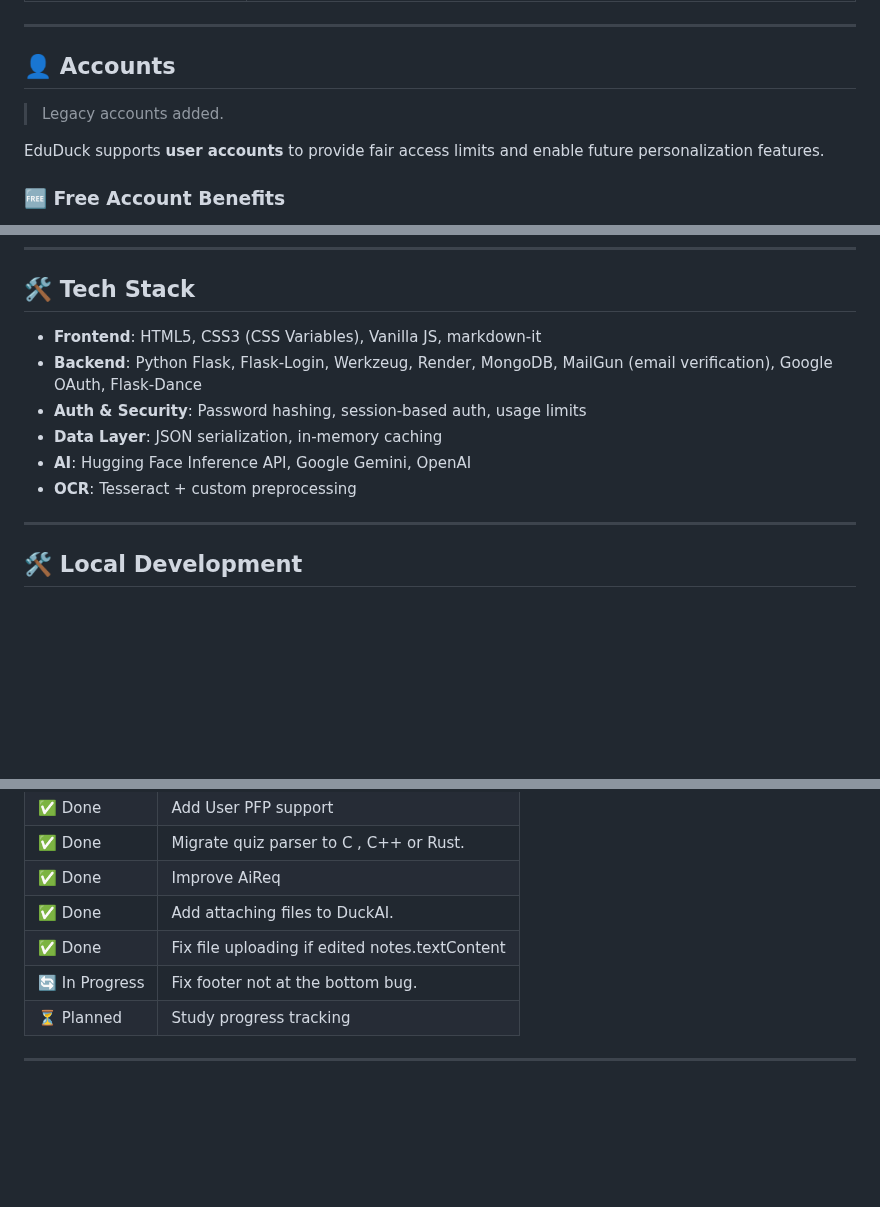
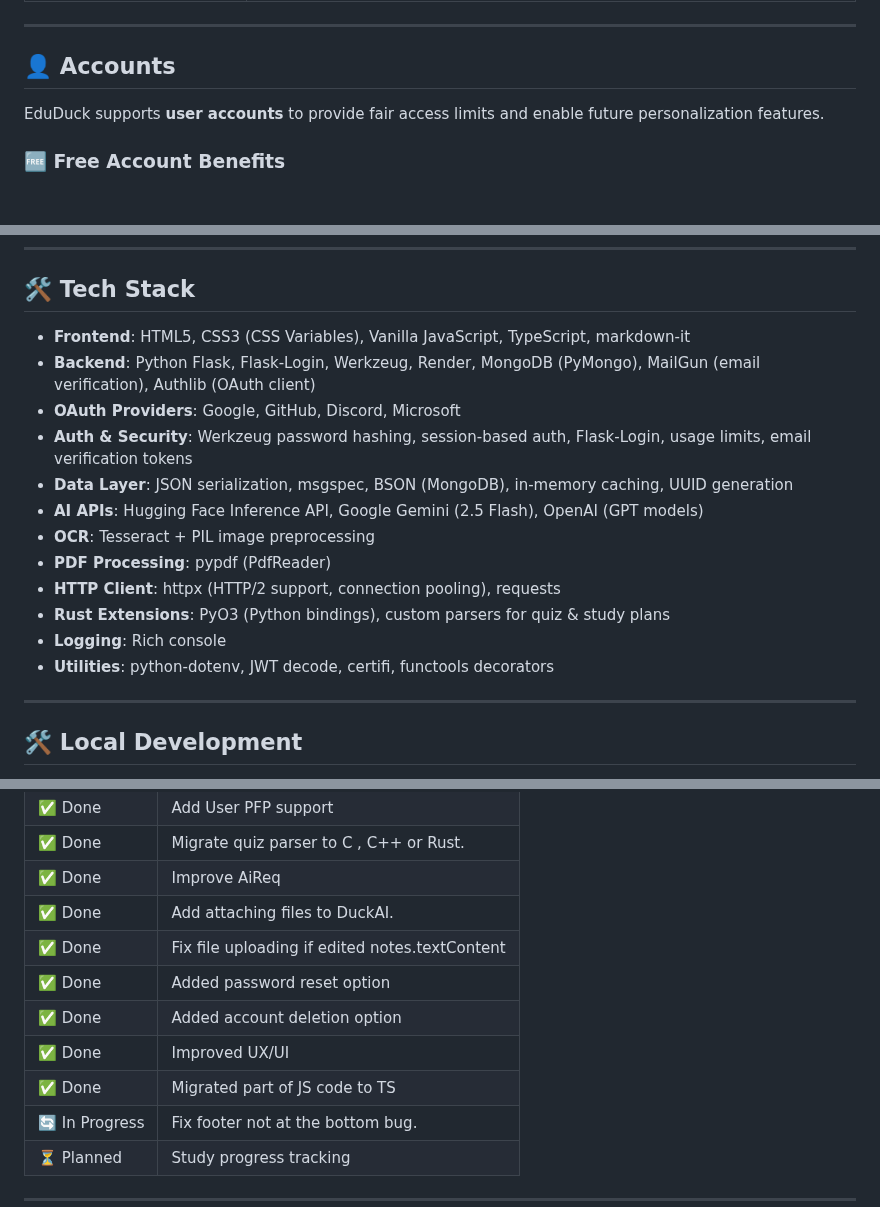
Before and after one commit to VxidDev/eduDuck, a Markdown page: README.md, 3 parts joined by grey strips. Drawn GitHub-style; blank space fills up the shorter version.

Commit message:
Revise README with updated tech stack and account info
Updated tech stack details and removed legacy account mention.

```diff
--- a/README.md
+++ b/README.md
@@ -103,8 +103,6 @@ Please **fork this repo** and submit pull requests. Make sure not to include any
 
 ## 👤 Accounts
 
-> Legacy accounts added.
-
 EduDuck supports **user accounts** to provide fair access limits and enable future personalization features.
 
 ### 🆓 Free Account Benefits
@@ -176,13 +174,18 @@ Accounts help:
 
 ## 🛠️ Tech Stack
 
-- **Frontend**: HTML5, CSS3 (CSS Variables), Vanilla JS, markdown-it
-- **Backend**: Python Flask, Flask-Login, Werkzeug, Render, MongoDB, MailGun (email verification), Google OAuth, Flask-Dance
-- **Auth & Security**: Password hashing, session-based auth, usage limits
-- **Data Layer**: JSON serialization, in-memory caching
-- **AI**: Hugging Face Inference API, Google Gemini, OpenAI
-- **OCR**: Tesseract + custom preprocessing
-
+- **Frontend**: HTML5, CSS3 (CSS Variables), Vanilla JavaScript, TypeScript, markdown-it
+- **Backend**: Python Flask, Flask-Login, Werkzeug, Render, MongoDB (PyMongo), MailGun (email verification), Authlib (OAuth client)
+- **OAuth Providers**: Google, GitHub, Discord, Microsoft
+- **Auth & Security**: Werkzeug password hashing, session-based auth, Flask-Login, usage limits, email verification tokens
+- **Data Layer**: JSON serialization, msgspec, BSON (MongoDB), in-memory caching, UUID generation
+- **AI APIs**: Hugging Face Inference API, Google Gemini (2.5 Flash), OpenAI (GPT models)
+- **OCR**: Tesseract + PIL image preprocessing
+- **PDF Processing**: pypdf (PdfReader)
+- **HTTP Client**: httpx (HTTP/2 support, connection pooling), requests
+- **Rust Extensions**: PyO3 (Python bindings), custom parsers for quiz & study plans
+- **Logging**: Rich console
+- **Utilities**: python-dotenv, JWT decode, certifi, functools decorators
 ---
 
 ## 🛠️ Local Development
@@ -284,6 +287,10 @@ I handle deployment, setup, and configuration - you start using EduDuck immediat
 | ✅ Done | Improve AiReq |
 | ✅ Done | Add attaching files to DuckAI. |
 | ✅ Done | Fix file uploading if edited notes.textContent |
+| ✅ Done | Added password reset option |
+| ✅ Done | Added account deletion option |
+| ✅ Done | Improved UX/UI |
+| ✅ Done | Migrated part of JS code to TS |
 | 🔄 In Progress | Fix footer not at the bottom bug. |
 | ⏳ Planned | Study progress tracking |
 
```
